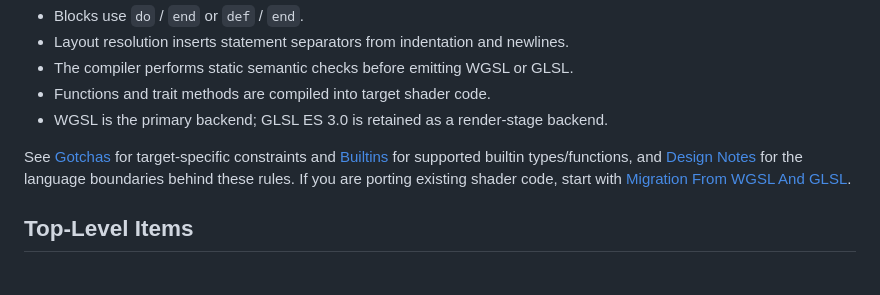
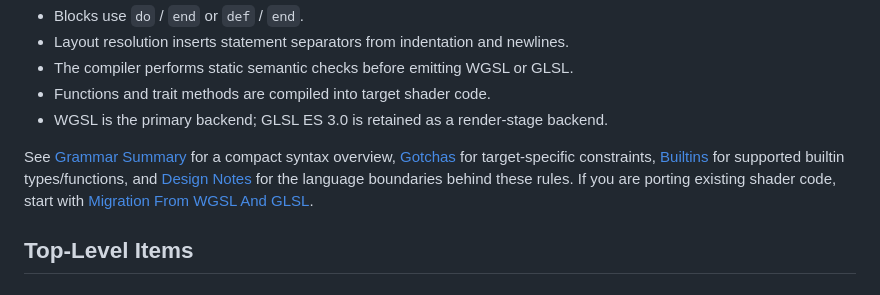
Before and after one commit to ydah/zwgsl, a Markdown page: docs/language.md, the part around the change. Drawn GitHub-style.

Commit message:
Add grammar summary documentation

```diff
--- a/docs/language.md
+++ b/docs/language.md
@@ -18,9 +18,10 @@ Core rules:
 - Functions and trait methods are compiled into target shader code.
 - WGSL is the primary backend; GLSL ES 3.0 is retained as a render-stage backend.
 
-See [Gotchas](gotchas.md) for target-specific constraints and
-[Builtins](builtins.md) for supported builtin types/functions, and
-[Design Notes](design-notes.md) for the language boundaries behind these rules.
+See [Grammar Summary](spec.md) for a compact syntax overview,
+[Gotchas](gotchas.md) for target-specific constraints, [Builtins](builtins.md)
+for supported builtin types/functions, and [Design Notes](design-notes.md) for
+the language boundaries behind these rules.
 If you are porting existing shader code, start with
 [Migration From WGSL And GLSL](migration.md).
 
```
Also changed, not shown: README.md (+1 -0 lines), docs/spec.md (added, +238 -0 lines).
